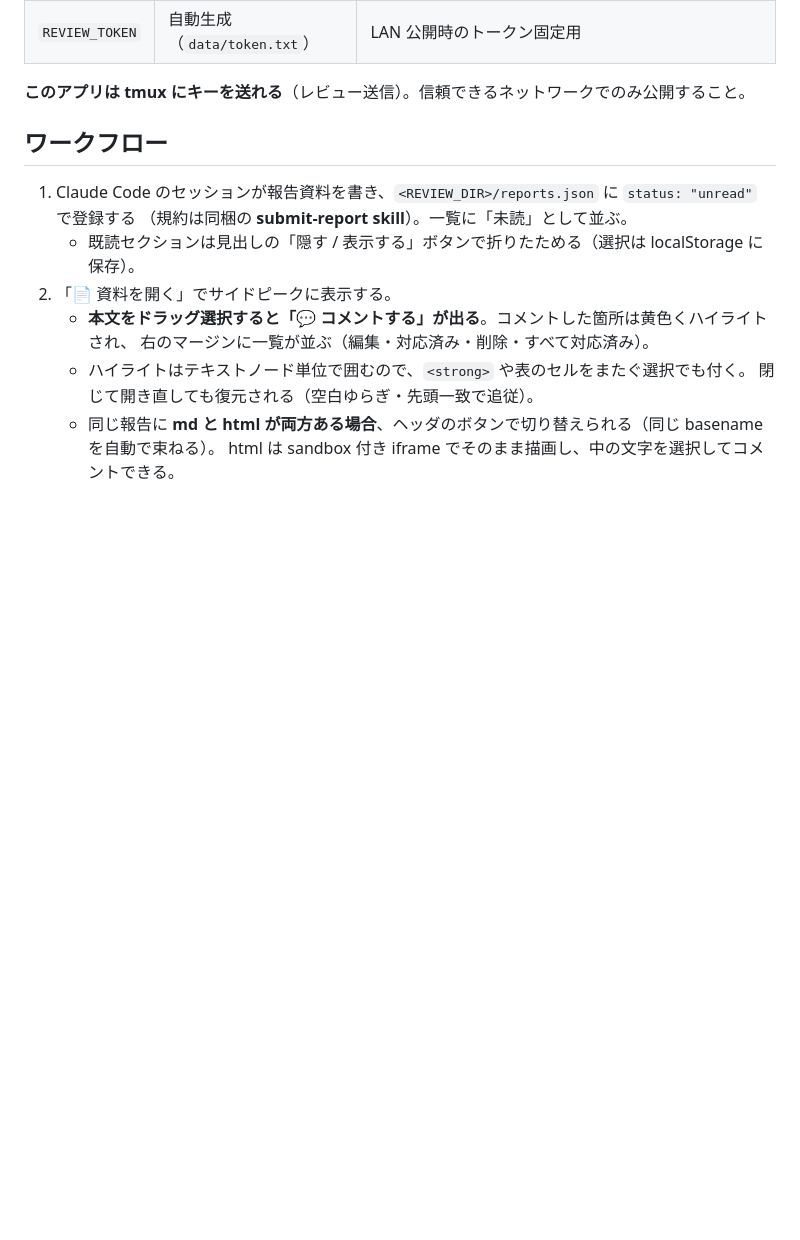
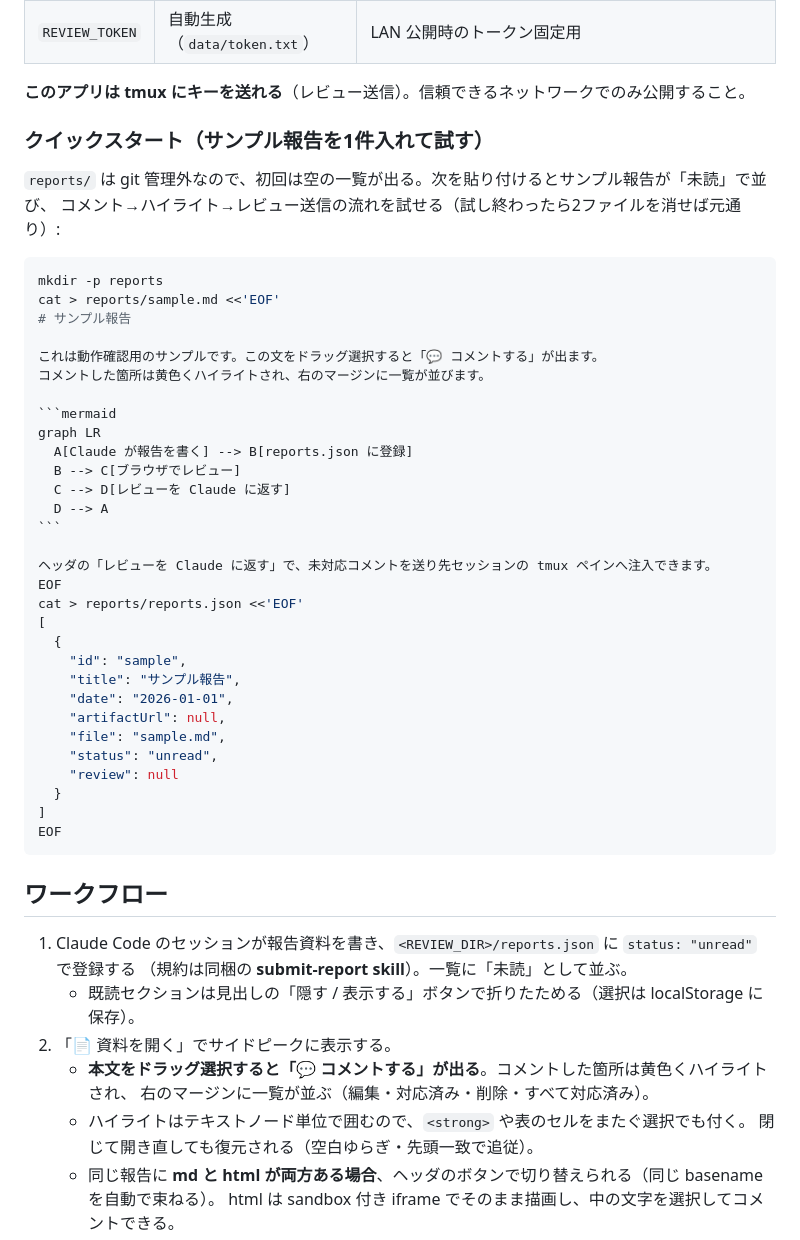
Before and after one commit to yuzoo0226/review-deck, a Markdown page: README.md, the part around the change. GitHub-like rendering; blank space fills up the shorter version.

Commit message:
README にクイックスタート（サンプル報告を生成して試す手順）を追加

`````diff
--- a/README.md
+++ b/README.md
@@ -21,6 +21,44 @@ npm run start:lan       # 同一ネットワーク（スマホ）からも →
 | `REVIEW_TOKEN` | 自動生成（`data/token.txt`） | LAN 公開時のトークン固定用 |
 
 **このアプリは tmux にキーを送れる**（レビュー送信）。信頼できるネットワークでのみ公開すること。
+
+### クイックスタート（サンプル報告を1件入れて試す）
+
+`reports/` は git 管理外なので、初回は空の一覧が出る。次を貼り付けるとサンプル報告が「未読」で並び、
+コメント→ハイライト→レビュー送信の流れを試せる（試し終わったら2ファイルを消せば元通り）:
+
+````bash
+mkdir -p reports
+cat > reports/sample.md <<'EOF'
+# サンプル報告
+
+これは動作確認用のサンプルです。この文をドラッグ選択すると「💬 コメントする」が出ます。
+コメントした箇所は黄色くハイライトされ、右のマージンに一覧が並びます。
+
+```mermaid
+graph LR
+  A[Claude が報告を書く] --> B[reports.json に登録]
+  B --> C[ブラウザでレビュー]
+  C --> D[レビューを Claude に返す]
+  D --> A
+```
+
+ヘッダの「レビューを Claude に返す」で、未対応コメントを送り先セッションの tmux ペインへ注入できます。
+EOF
+cat > reports/reports.json <<'EOF'
+[
+  {
+    "id": "sample",
+    "title": "サンプル報告",
+    "date": "2026-01-01",
+    "artifactUrl": null,
+    "file": "sample.md",
+    "status": "unread",
+    "review": null
+  }
+]
+EOF
+````
 
 ## ワークフロー
 
`````
